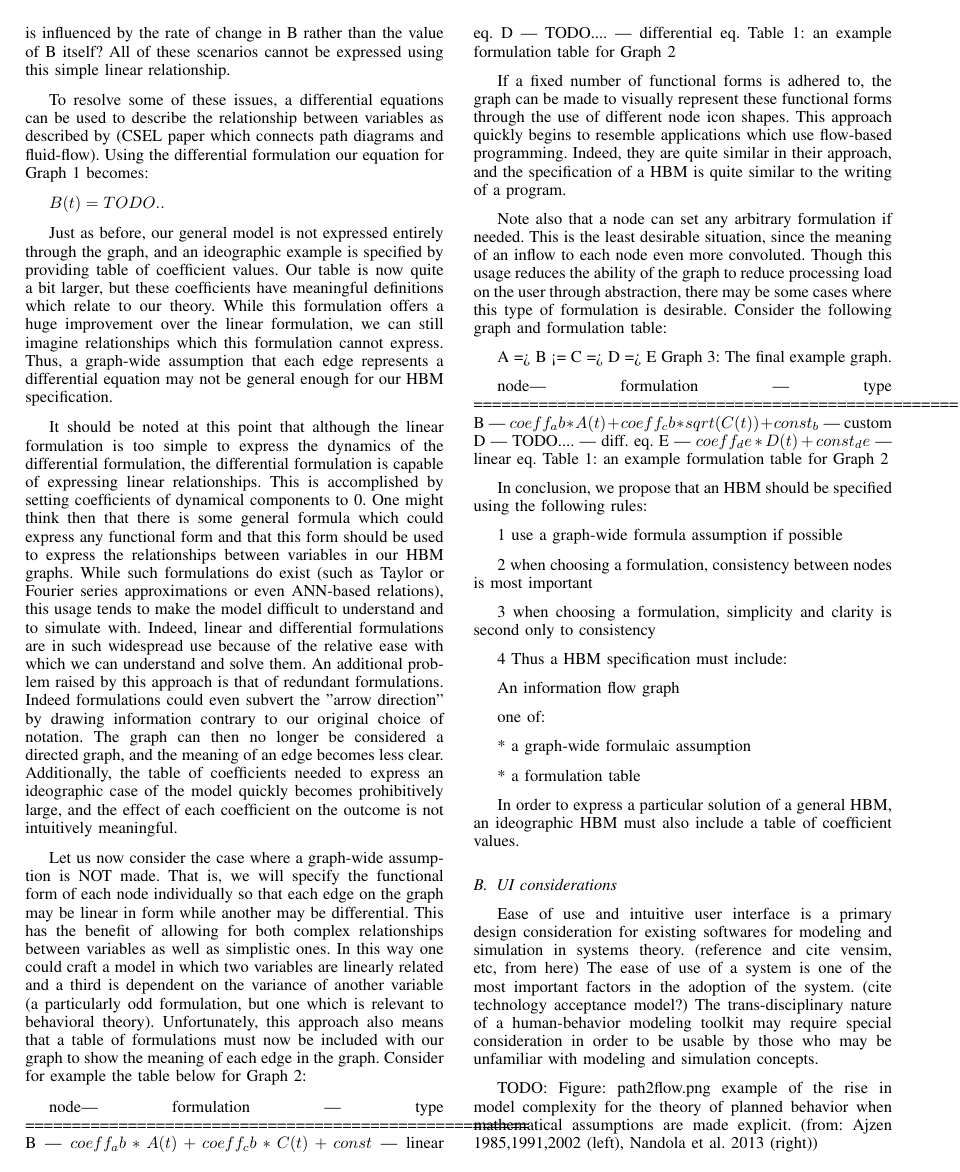
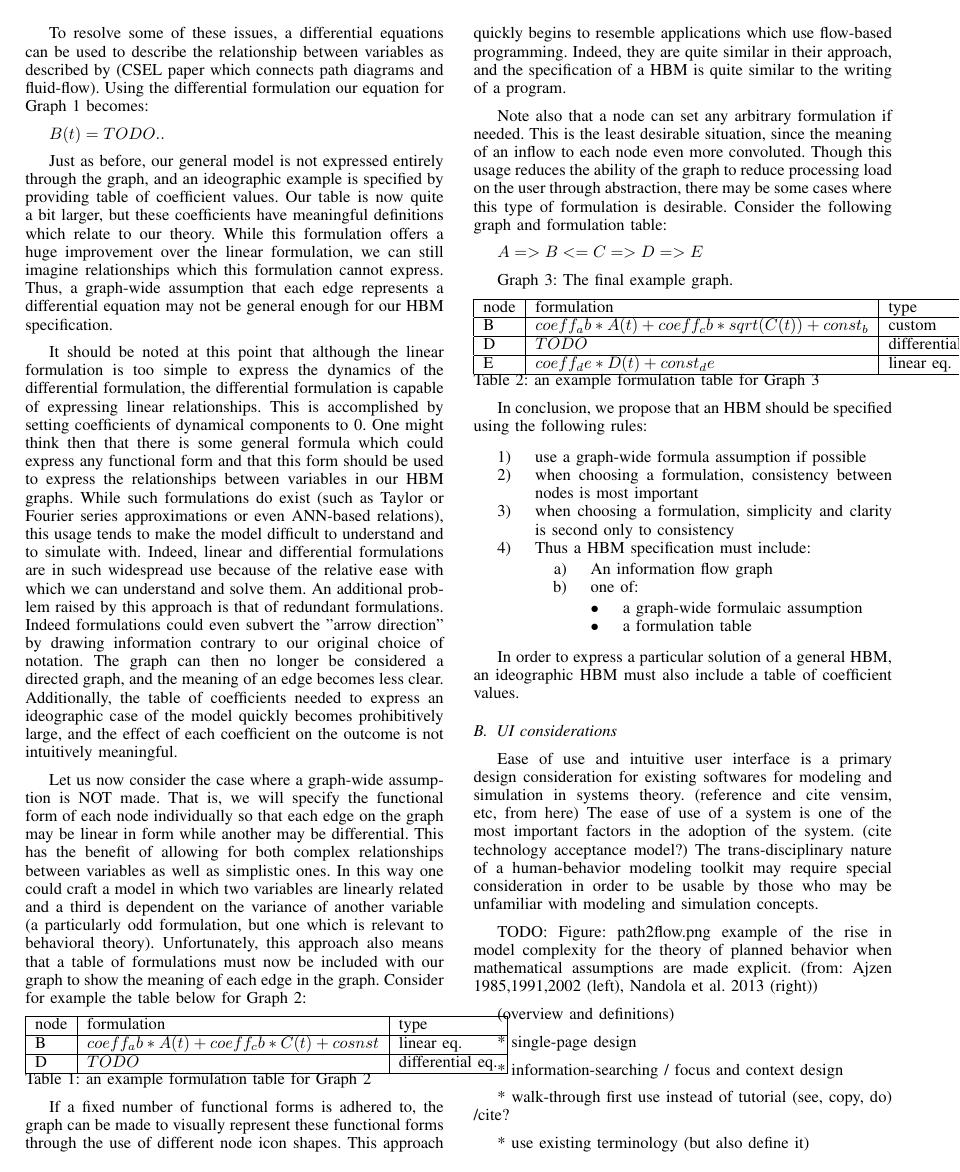
Before and after one commit to 7yl4r/HBM-Viewer, a LaTeX paper (main.tex, which reads design.tex): page 6 of 7. Compiled offline with pdfLaTeX.

Commit message:
improved format of design section

```diff
--- a/design.tex
+++ b/design.tex
@@ -97,11 +91,16 @@ In this way one could craft a model in which two variables are linearly related
 Unfortunately, this approach also means that a table of formulations must now be included with our graph to show the meaning of each edge in the graph.
 Consider for example the table below for Graph 2:
 
-node| formulation                              |    type
-======================================================
-B   | $coeff_ab*A(t) + coeff_cb*C(t) + const$     |  linear eq.
-D   |      TODO....                               | differential eq.
+\begin{centering}
+\begin{tabular}{ | l | l | l |}
+    \hline
+    node & formulation & type \\ \hline
+    B & $coeff_ab*A(t) + coeff_cb*C(t) + cosnst$ & linear eq. \\ \hline
+    D & $ TODO $ & differential eq. \\ \hline
+\end{tabular}
 Table 1: an example formulation table for Graph 2
+\end{centering}
+
 
 If a fixed number of functional forms is adhered to, the graph can be made to visually represent these functional forms through the use of different node icon shapes.
 This approach quickly begins to resemble applications which use flow-based programming.
@@ -112,38 +111,38 @@ This is the least desirable situation, since the meaning of an inflow to each no
 Though this usage reduces the ability of the graph to reduce processing load on the user through abstraction, there may be some cases where this type of formulation is desirable.
 Consider the following graph and formulation table:
 
-A => B <= C => D => E
+$A => B <= C => D => E$
+
 Graph 3: The final example graph.
 
-% TODO: convert this to latex table
-
-node|      formulation                              | type
-======================================================
-B   | $coeff_ab*A(t) + coeff_cb*sqrt(C(t)) + const_b$ |  custom
-D   |      TODO....                                   | diff. eq.
-E   | $coeff_de*D(t) + const_de$                      | linear eq.
-Table 1: an example formulation table for Graph 2
-
+\begin{centering}
+\begin{tabular}{ | l | l | l |}
+    \hline
+    node & formulation & type \\ \hline
+    B & $coeff_ab*A(t) + coeff_cb*sqrt(C(t)) + const_b$ & custom \\ \hline
+    D & $ TODO $ & differential eq. \\ \hline
+    E & $coeff_de*D(t) + const_de$ & linear eq. \\ \hline
+\end{tabular}
+Table 2: an example formulation table for Graph 3
+\end{centering}
 
 In conclusion, we propose that an HBM should be specified using the following rules:
-
 % TODO: convert these to item-lists
 
-1 use a graph-wide formula assumption if possible
-
-2 when choosing a formulation, consistency between nodes is most important
-
-3 when choosing a formulation, simplicity and clarity is second only to consistency
-
-4 Thus a HBM specification must include:
-
-   An information flow graph
-
-   one of:
-
-* a graph-wide formulaic assumption
-
-* a formulation table
+\begin{enumerate}
+  \item use a graph-wide formula assumption if possible
+  \item when choosing a formulation, consistency between nodes is most important
+  \item when choosing a formulation, simplicity and clarity is second only to consistency
+  \item Thus a HBM specification must include:
+  \begin{enumerate}
+   \item An information flow graph
+   \item one of:
+    \begin{itemize}
+      \item a graph-wide formulaic assumption
+      \item a formulation table
+    \end{itemize}
+  \end{enumerate}
+\end{enumerate}
 
 In order to express a particular solution of a general HBM, an ideographic HBM must also include a table of coefficient values.
 
@@ -154,3 +153,14 @@ The ease of use of a system is one of the most important factors in the adoption
 The trans-disciplinary nature of a human-behavior modeling toolkit may require special consideration in order to be usable by those who may be unfamiliar with modeling and simulation concepts.
 
 TODO: Figure: path2flow.png example of the rise in model complexity for the theory of planned behavior when mathematical assumptions are made explicit. (from: Ajzen 1985,1991,2002 (left), Nandola et al. 2013 (right))
+
+
+(overview and definitions)
+
+* single-page design
+
+* information-searching / focus and context design
+
+* walk-through first use instead of tutorial (see, copy, do) /cite{?}
+
+* use existing terminology (but also define it)
```
Also changed, not shown: main.pdf, design.tex (16 more changed lines).
